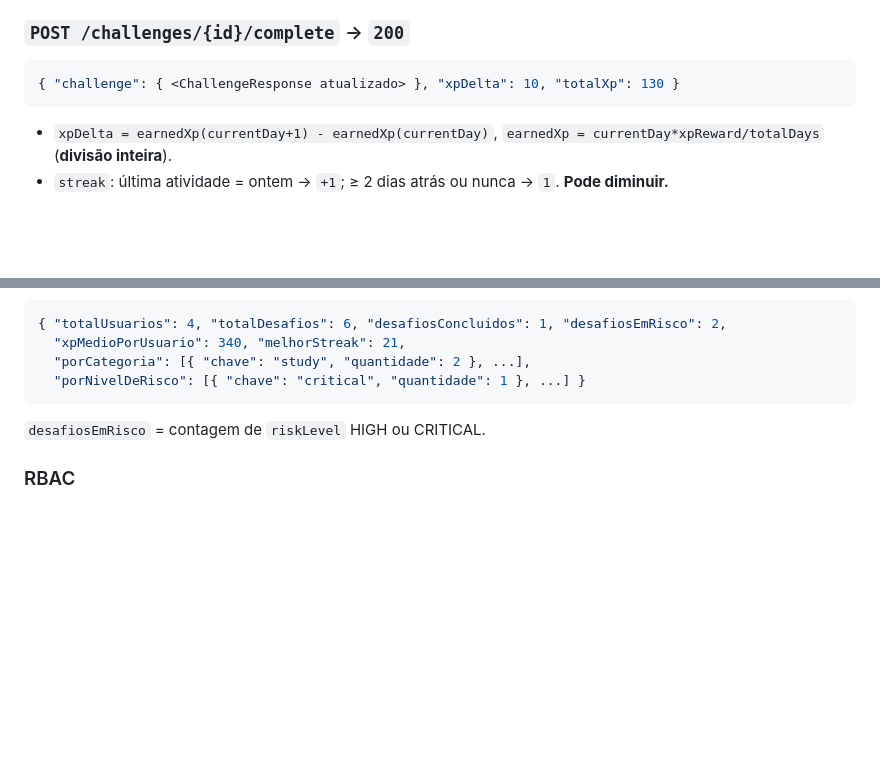
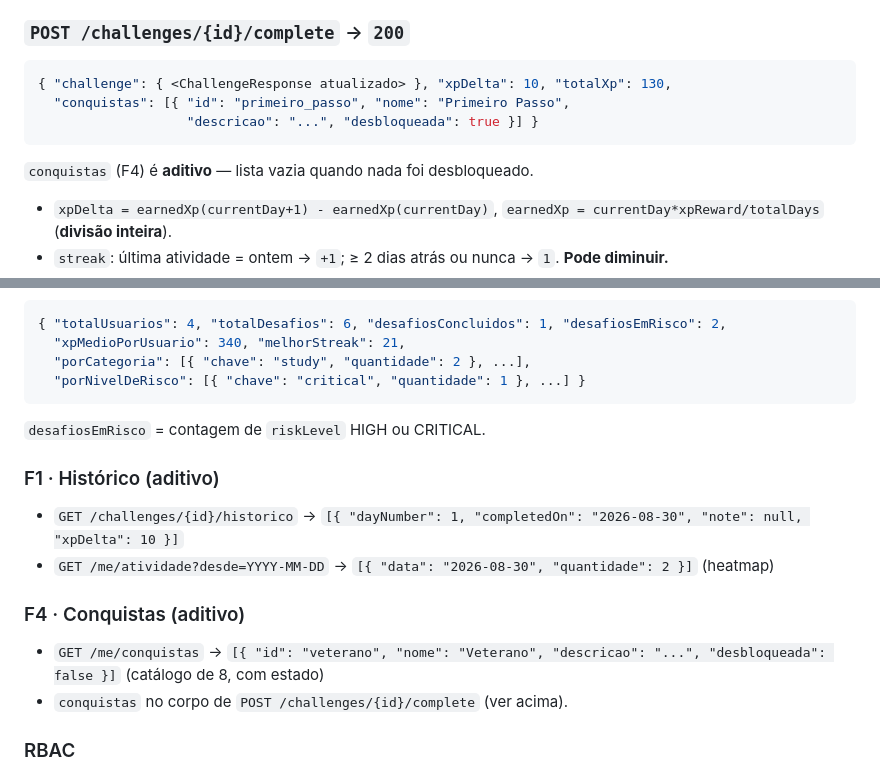
Before and after one commit to omateusborba/Level30-Flutter, a Markdown page: specs/003-fase-5/contract.md, 2 parts joined by grey strips. Rendered like a GitHub page; blank space fills up the shorter version.

Commit message:
docs(contract): endpoints aditivos F1 (histórico/atividade) e F4 (conquistas)
Co-Authored-By: Claude Sonnet 5 <noreply@anthropic.com>

````diff
--- a/specs/003-fase-5/contract.md
+++ b/specs/003-fase-5/contract.md
@@ -79,8 +79,11 @@ Erros: `400` com `detalhes` por campo.
 
 ### `POST /challenges/{id}/complete` → `200`
 ```json
-{ "challenge": { <ChallengeResponse atualizado> }, "xpDelta": 10, "totalXp": 130 }
+{ "challenge": { <ChallengeResponse atualizado> }, "xpDelta": 10, "totalXp": 130,
+  "conquistas": [{ "id": "primeiro_passo", "nome": "Primeiro Passo",
+                   "descricao": "...", "desbloqueada": true }] }
 ```
+`conquistas` (F4) é **aditivo** — lista vazia quando nada foi desbloqueado.
 - `xpDelta = earnedXp(currentDay+1) - earnedXp(currentDay)`, `earnedXp = currentDay*xpReward/totalDays` (**divisão inteira**).
 - `streak`: última atividade = ontem → `+1`; ≥ 2 dias atrás ou nunca → `1`. **Pode diminuir.**
 - `lastActivityAt` passa a ser "agora".
@@ -129,6 +132,16 @@ Erros: `400` (vazia / > 1000) · `502` (gateway de IA indisponível — **sem fa
 ```
 `desafiosEmRisco` = contagem de `riskLevel` HIGH ou CRITICAL.
 
+### F1 · Histórico (aditivo)
+
+- `GET /challenges/{id}/historico` → `[{ "dayNumber": 1, "completedOn": "2026-08-30", "note": null, "xpDelta": 10 }]`
+- `GET /me/atividade?desde=YYYY-MM-DD` → `[{ "data": "2026-08-30", "quantidade": 2 }]` (heatmap)
+
+### F4 · Conquistas (aditivo)
+
+- `GET /me/conquistas` → `[{ "id": "veterano", "nome": "Veterano", "descricao": "...", "desbloqueada": false }]` (catálogo de 8, com estado)
+- `conquistas` no corpo de `POST /challenges/{id}/complete` (ver acima).
+
 ### RBAC
 - USER em `/admin/**` → `403` (formato de erro padrão, `mensagem: "Acesso negado."`).
 - Sem token em rota protegida → `401` (`mensagem: "Nao autenticado."`).
````
